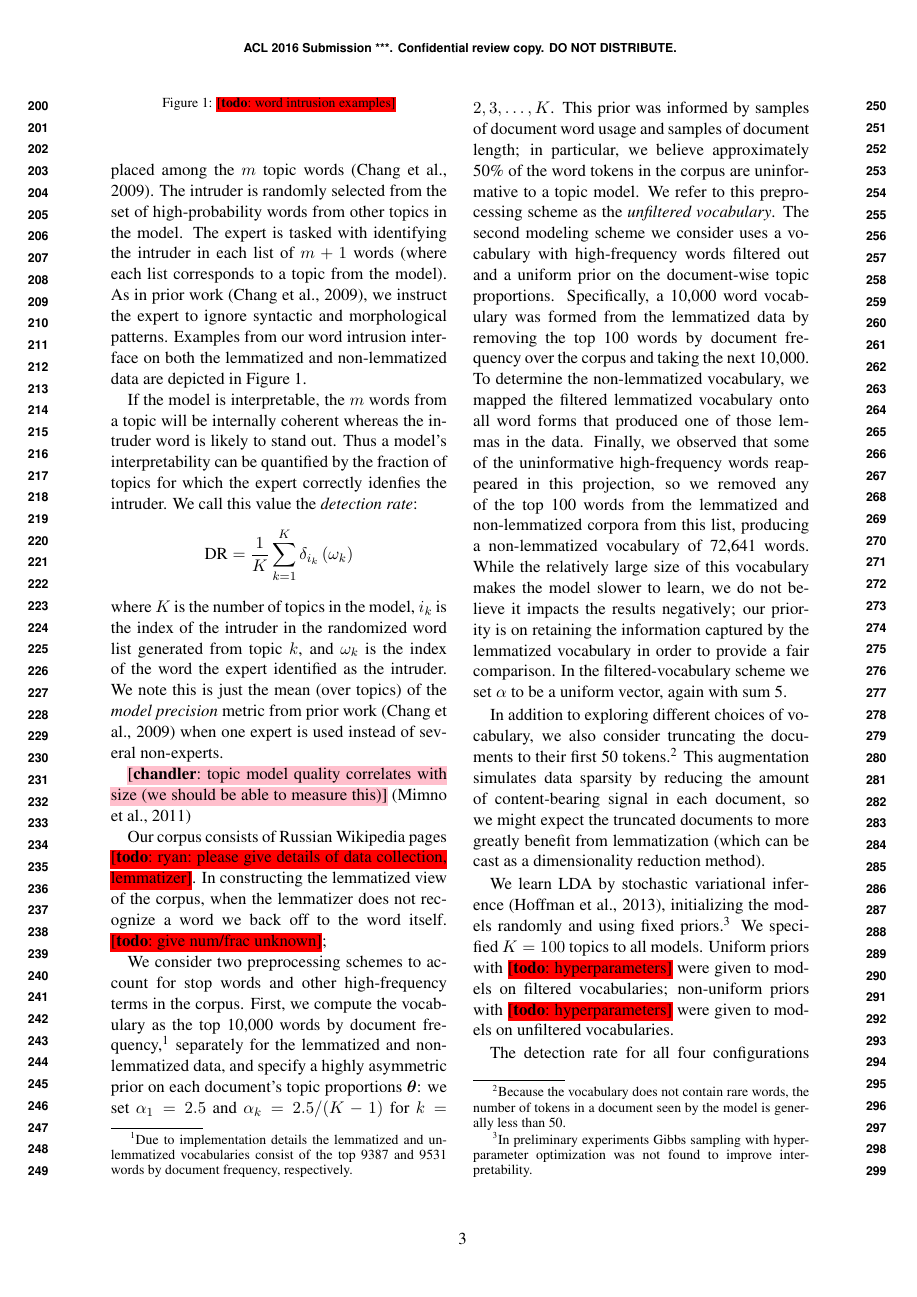
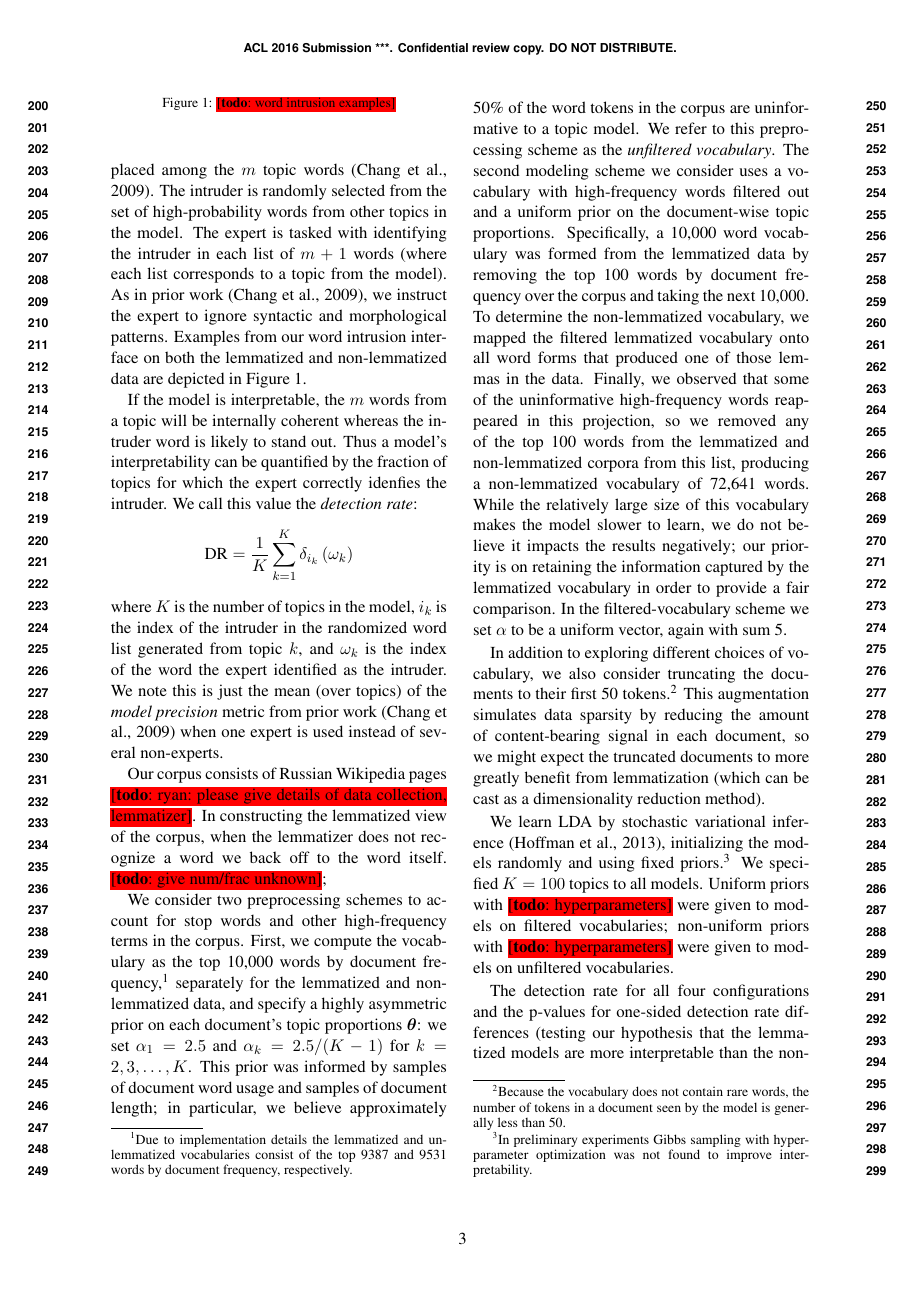
Before and after one commit to ccmaymay/lda-lemmas, a LaTeX paper (paper/russian.tex): page 3 of 5 before the commit and page 3 of 4 after it. Compiled offline with pdfLaTeX.

Commit message:
remove size comment: early results are dull, we should probably focus on qualitative examples anyway

```diff
--- a/paper/russian.tex
+++ b/paper/russian.tex
@@ -362,9 +362,6 @@ intruder.  We note this is just the mean (over topics) of the
 \emph{model precision} metric from prior work~\cite{chang2009}
 when one expert is used instead of several non-experts.
 
-\chandler{topic model quality correlates with size (we should be
-          able to measure this)} \cite{mimno2011}
-
 Our corpus consists of Russian Wikipedia pages
 \todo{ryan: please give details of data collection, lemmatizer}.
 In constructing the lemmatized view of the corpus, when the lemmatizer
```
